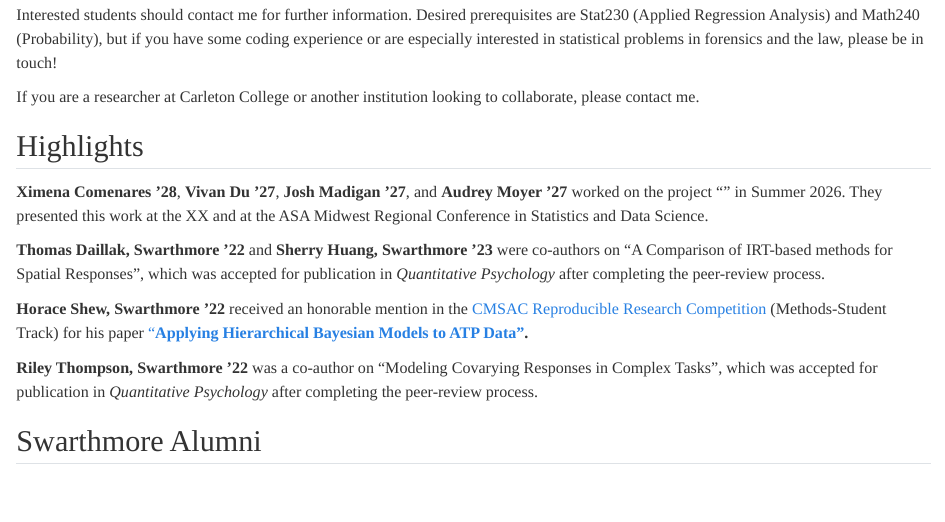
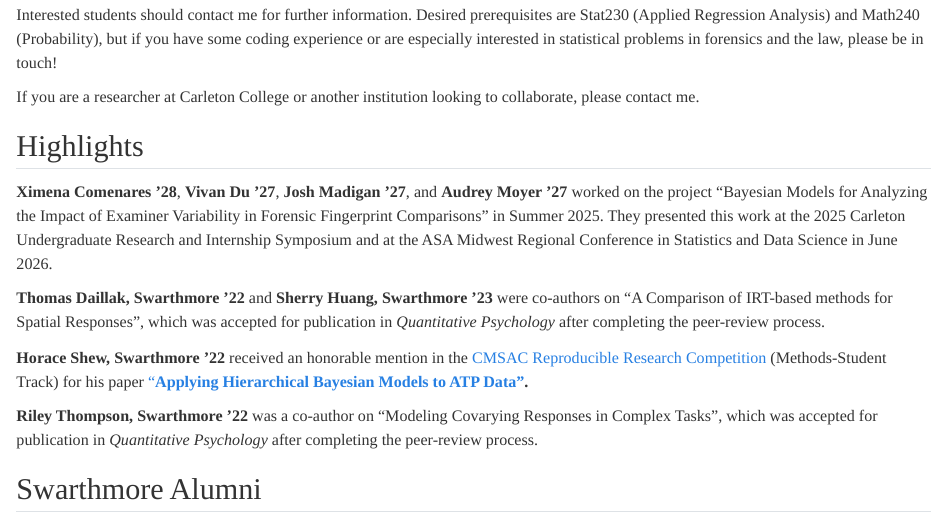
Before and after one commit to aluby/aluby.github.io, a Quarto document (students.qmd): the page in a window 1100 px wide, from 240 px down. Rendered offline with R 4.5, knitr and Pandoc in place of Quarto, with nearby package versions.

Commit message:
update student research

```diff
--- a/students.qmd
+++ b/students.qmd
@@ -16,7 +16,7 @@ If you are a researcher at Carleton College or another institution looking to co
 
 ## Highlights
 
-**Ximena Comenares '28**, **Vivan Du '27**, **Josh Madigan '27**, and **Audrey Moyer '27** worked on the project "" in Summer 2026. They presented this work at the XX and at the ASA Midwest Regional Conference in Statistics and Data Science.
+**Ximena Comenares '28**, **Vivan Du '27**, **Josh Madigan '27**, and **Audrey Moyer '27** worked on the project "Bayesian Models for Analyzing the Impact of Examiner Variability in Forensic Fingerprint Comparisons" in Summer 2025. They presented this work at the 2025 Carleton Undergraduate Research and Internship Symposium and at the ASA Midwest Regional Conference in Statistics and Data Science in June 2026.
 
 **Thomas Daillak, Swarthmore '22** and **Sherry Huang, Swarthmore '23** were co-authors on "A Comparison of IRT-based methods for Spatial Responses", which was accepted for publication in *Quantitative Psychology* after completing the peer-review process.
 
```
